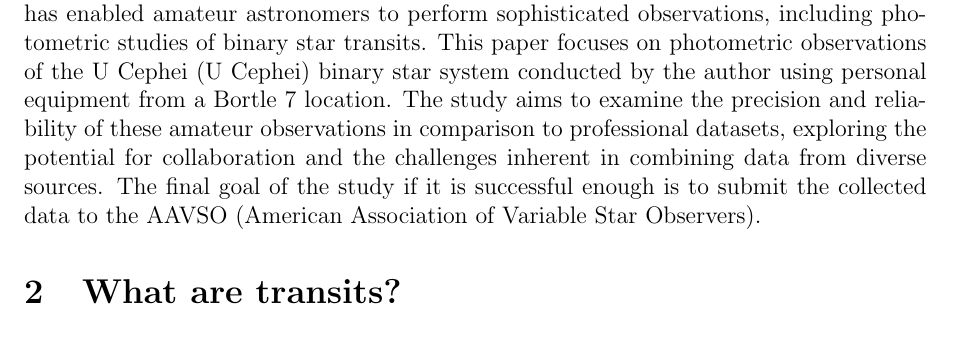
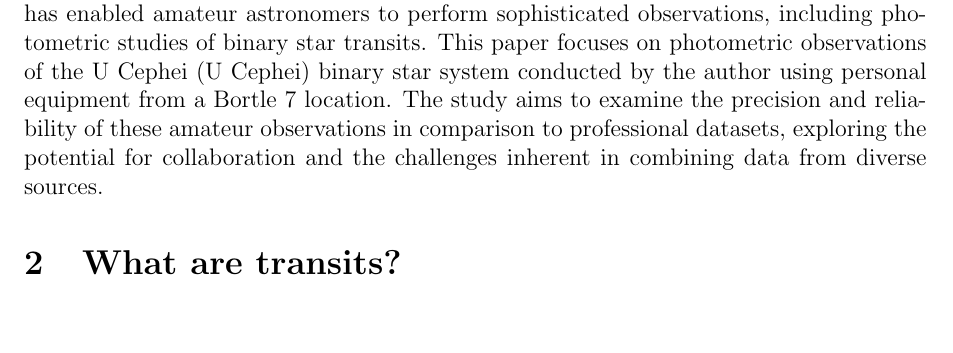
Before and after one commit to thomas-mauran/research-paper, a LaTeX paper (paper.tex): part of page 3 of 12, cut so that both start at the same text. Compiled offline with pdfLaTeX.

Commit message:
fix
Signed-off-by: Thomas Mauran <thomasmauran@yahoo.com>

```diff
--- a/paper.tex
+++ b/paper.tex
@@ -45,8 +45,7 @@ binary star transits. This paper focuses on photometric observations of the U Ce
 (U Cephei) binary star system conducted by the author using personal equipment from a
 Bortle 7 location. The study aims to examine the precision and reliability of these amateur
 observations in comparison to professional datasets, exploring the potential for collaboration
-and the challenges inherent in combining data from diverse sources. The final goal of the study if it is
-successful enough is to submit the collected data to the AAVSO (American Association of Variable Star Observers).
+and the challenges inherent in combining data from diverse sources.
 
 \section{What are transits?}
 
```
Also changed, not shown: paper.pdf, 3 other files.
